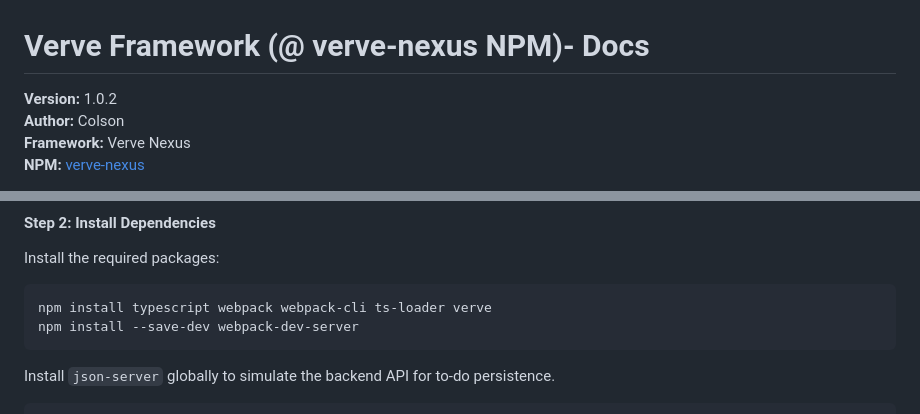
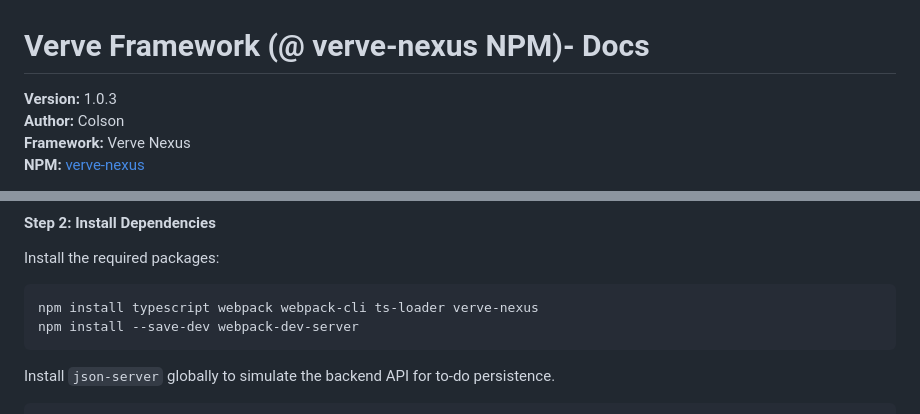
Before and after one commit to colson0x1/verve, a Markdown page: README.md, 2 parts joined by grey strips. Drawn GitHub-style.

Commit message:
update doc: npm package

````diff
--- a/README.md
+++ b/README.md
@@ -1,6 +1,6 @@
 # Verve Framework (@ verve-nexus NPM)- Docs
 
-**Version:** 1.0.2
+**Version:** 1.0.3
 **Author:** Colson
 **Framework:** Verve Nexus
 **NPM:** [verve-nexus](https://www.npmjs.com/package/verve-nexus)
@@ -548,7 +548,7 @@ npm init -y
 Install the required packages:
 
 ```bash
-npm install typescript webpack webpack-cli ts-loader verve
+npm install typescript webpack webpack-cli ts-loader verve-nexus
 npm install --save-dev webpack-dev-server
 ```
 
````
